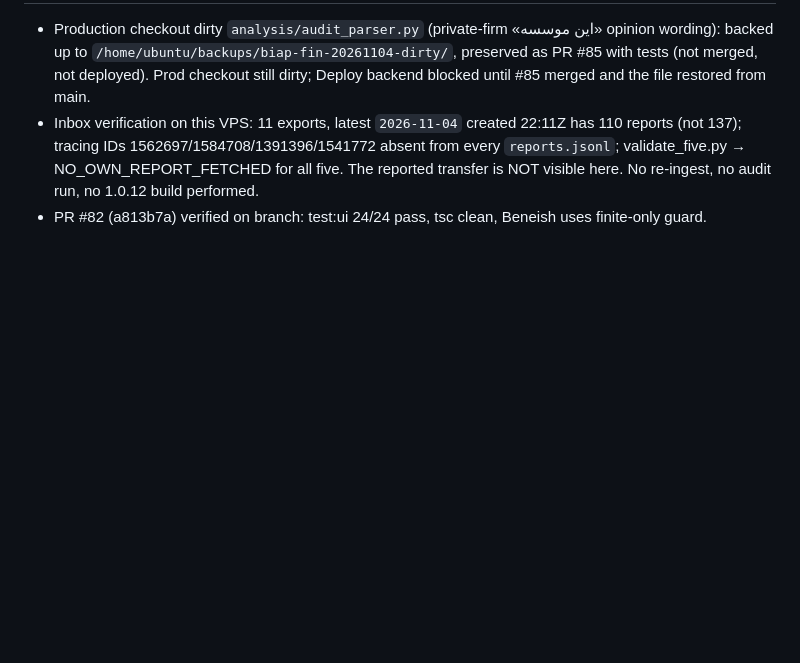
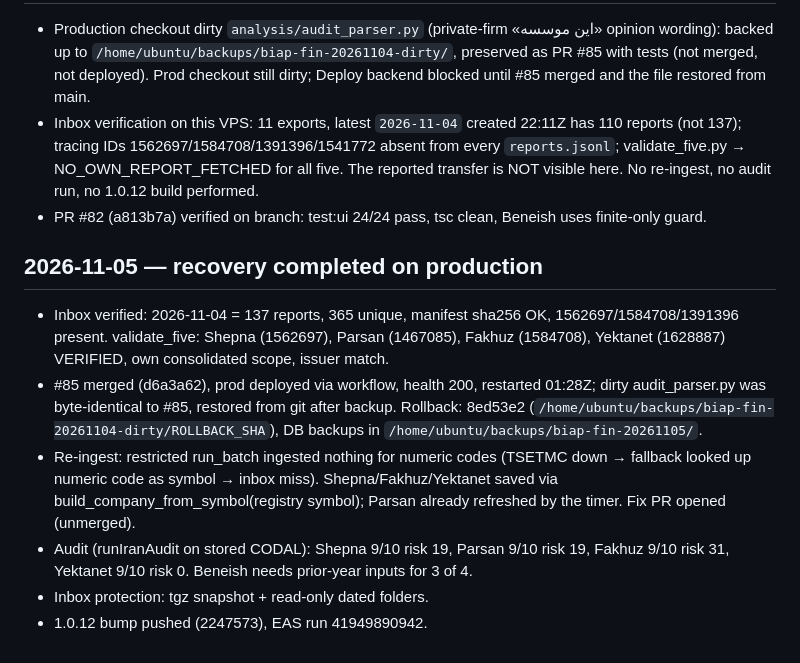
Before and after one commit to XS227/BIAP, a Markdown page: docs/mobile/PROGRESS_LOG.md, the part around the change. Rendered like a GitHub page; blank space fills up the shorter version.

Commit message:
docs(mobile): log 2026-11-05 recovery
Co-Authored-By: Claude Sonnet 5.5 <noreply@anthropic.com>

```diff
--- a/docs/mobile/PROGRESS_LOG.md
+++ b/docs/mobile/PROGRESS_LOG.md
@@ -104,3 +104,11 @@ Source: CompanyRegistryStore.full_report(), listed_company_ingestion.status(), s
 - Production checkout dirty `analysis/audit_parser.py` (private-firm «این موسسه» opinion wording): backed up to `/home/ubuntu/backups/biap-fin-20261104-dirty/`, preserved as PR #85 with tests (not merged, not deployed). Prod checkout still dirty; Deploy backend blocked until #85 merged and the file restored from main.
 - Inbox verification on this VPS: 11 exports, latest `2026-11-04` created 22:11Z has 110 reports (not 137); tracing IDs 1562697/1584708/1391396/1541772 absent from every `reports.jsonl`; validate_five.py → NO_OWN_REPORT_FETCHED for all five. The reported transfer is NOT visible here. No re-ingest, no audit run, no 1.0.12 build performed.
 - PR #82 (a813b7a) verified on branch: test:ui 24/24 pass, tsc clean, Beneish uses finite-only guard.
+
+## 2026-11-05 — recovery completed on production
+- Inbox verified: 2026-11-04 = 137 reports, 365 unique, manifest sha256 OK, 1562697/1584708/1391396 present. validate_five: Shepna (1562697), Parsan (1467085), Fakhuz (1584708), Yektanet (1628887) VERIFIED, own consolidated scope, issuer match.
+- #85 merged (d6a3a62), prod deployed via workflow, health 200, restarted 01:28Z; dirty audit_parser.py was byte-identical to #85, restored from git after backup. Rollback: 8ed53e2 (`/home/ubuntu/backups/biap-fin-20261104-dirty/ROLLBACK_SHA`), DB backups in `/home/ubuntu/backups/biap-fin-20261105/`.
+- Re-ingest: restricted run_batch ingested nothing for numeric codes (TSETMC down → fallback looked up numeric code as symbol → inbox miss). Shepna/Fakhuz/Yektanet saved via build_company_from_symbol(registry symbol); Parsan already refreshed by the timer. Fix PR opened (unmerged).
+- Audit (runIranAudit on stored CODAL): Shepna 9/10 risk 19, Parsan 9/10 risk 19, Fakhuz 9/10 risk 31, Yektanet 9/10 risk 0. Beneish needs prior-year inputs for 3 of 4.
+- Inbox protection: tgz snapshot + read-only dated folders.
+- 1.0.12 bump pushed (2247573), EAS run 41949890942.
```
